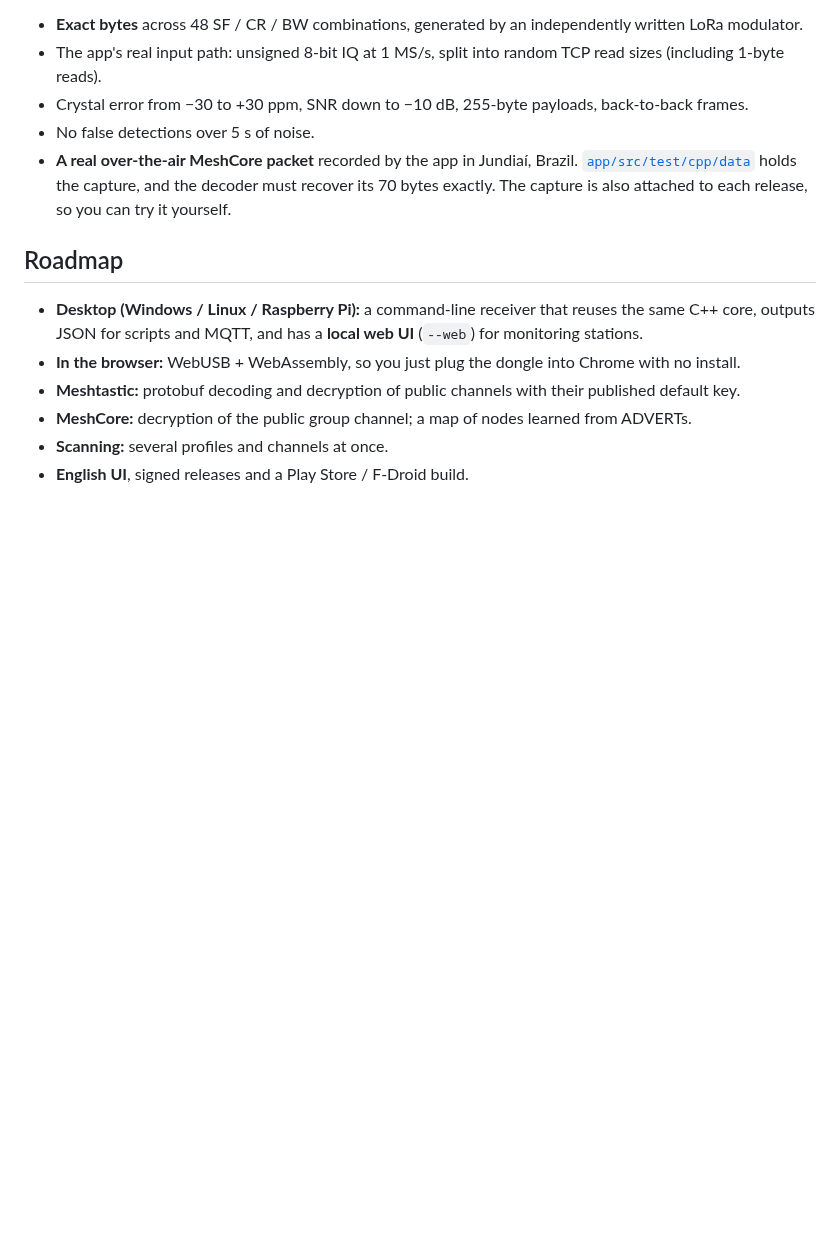
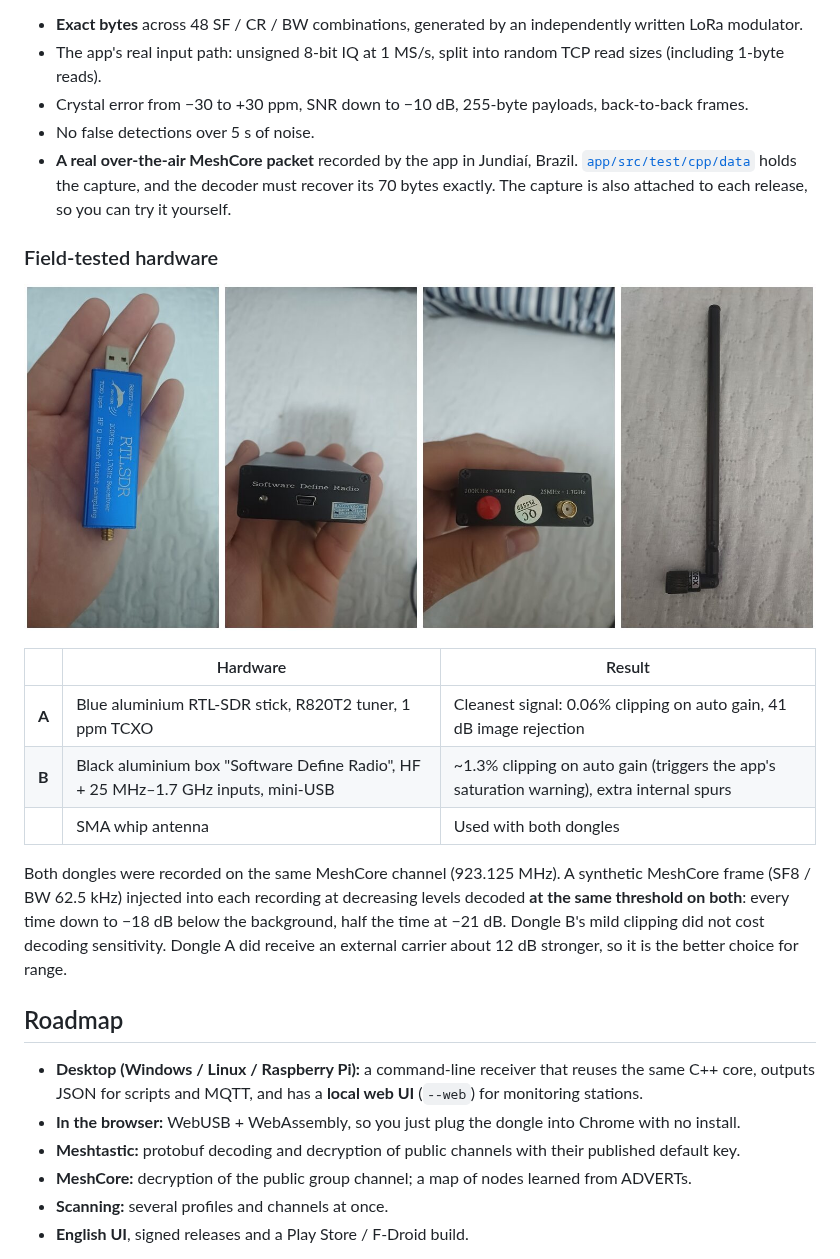
Before and after one commit to engperini/MeshSDR-Android, a Markdown page: README.md, the part around the change. Rendered like a GitHub page; pictures changed too: docs/hardware.jpg (added); blank space fills up the shorter version.

Commit message:
docs: add field-tested hardware photos and dongle comparison to README
Co-Authored-By: Claude Opus 5.5 <noreply@anthropic.com>
Claude-Session: https://claude.ai/code/session_01Rwj9WYZQkGZjpDQvtYFon9

```diff
--- a/README.md
+++ b/README.md
@@ -94,6 +94,22 @@ Every commit runs the PHY suite in CI:
   recover its 70 bytes exactly. The capture is also attached to each release, so you can try
   it yourself.
 
+### Field-tested hardware
+
+![Dongles and antenna used in field tests](docs/hardware.jpg)
+
+| | Hardware | Result |
+| --- | --- | --- |
+| **A** | Blue aluminium RTL-SDR stick, R820T2 tuner, 1 ppm TCXO | Cleanest signal: 0.06% clipping on auto gain, 41 dB image rejection |
+| **B** | Black aluminium box "Software Define Radio", HF + 25 MHz–1.7 GHz inputs, mini-USB | ~1.3% clipping on auto gain (triggers the app's saturation warning), extra internal spurs |
+| | SMA whip antenna | Used with both dongles |
+
+Both dongles were recorded on the same MeshCore channel (923.125 MHz). A synthetic MeshCore
+frame (SF8 / BW 62.5 kHz) injected into each recording at decreasing levels decoded **at the
+same threshold on both**: every time down to −18 dB below the background, half the time at
+−21 dB. Dongle B's mild clipping did not cost decoding sensitivity. Dongle A did receive an
+external carrier about 12 dB stronger, so it is the better choice for range.
+
 ## Roadmap
 
 - **Desktop (Windows / Linux / Raspberry Pi):** a command-line receiver that reuses the same
```
